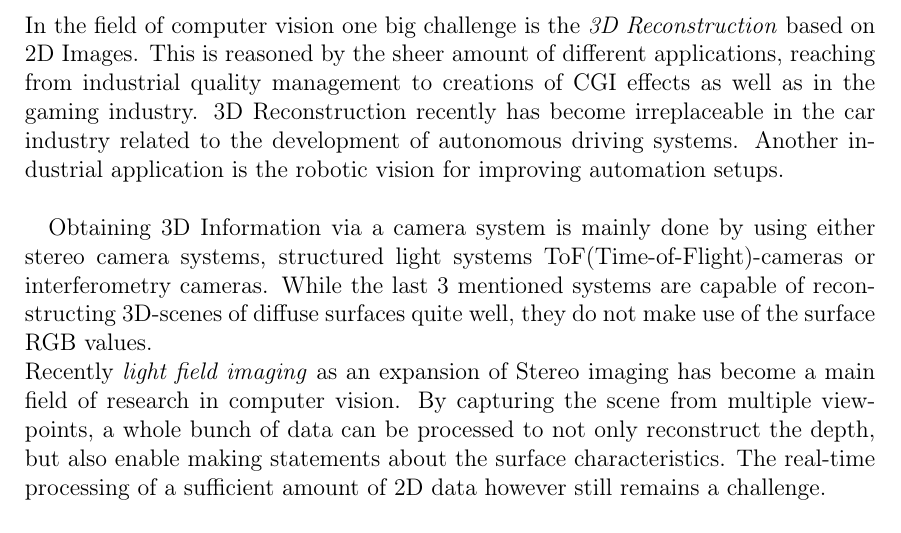
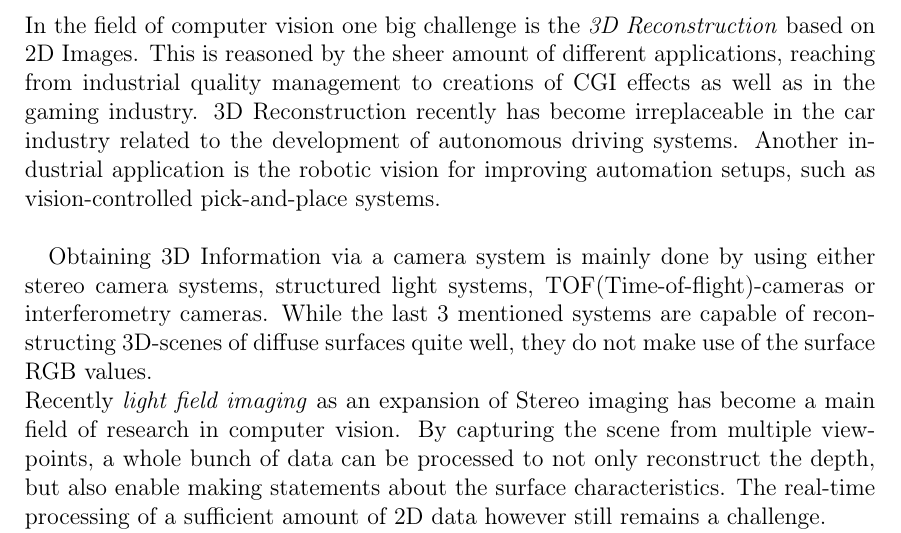
Before and after one commit to JNieswand/Thesis_pure, a LaTeX thesis (MA-templates/MA.tex): part of page 8 of 81, cut so that both start at the same text. Compiled offline with pdfLaTeX.

Commit message:
finished marks

```diff
--- a/MA-templates/MA.tex
+++ b/MA-templates/MA.tex
@@ -52,9 +52,9 @@
 
 
 \chapter{Introduction}
-In the field of computer vision one big challenge is the \textit{3D Reconstruction} based on 2D Images. This is reasoned by the sheer amount of different applications, reaching from industrial quality management to creations of CGI effects as well as in the gaming industry. 3D Reconstruction recently has become irreplaceable in the car industry related to the development of autonomous driving systems. Another industrial application is the robotic vision for improving automation setups.\\
+In the field of computer vision one big challenge is the \textit{3D Reconstruction} based on 2D Images. This is reasoned by the sheer amount of different applications, reaching from industrial quality management to creations of CGI effects as well as in the gaming industry. 3D Reconstruction recently has become irreplaceable in the car industry related to the development of autonomous driving systems. Another industrial application is the robotic vision for improving automation setups, such as vision-controlled pick-and-place systems.\\
 
-Obtaining 3D Information via a camera system is mainly done by using either stereo camera systems, structured light systems ToF(Time-of-Flight)-cameras or interferometry cameras. While the last 3 mentioned systems are capable of reconstructing 3D-scenes of diffuse surfaces quite well, they do not make use of the surface RGB values.\\
+Obtaining 3D Information via a camera system is mainly done by using either stereo camera systems, structured light systems, TOF(Time-of-flight)-cameras or interferometry cameras. While the last 3 mentioned systems are capable of reconstructing 3D-scenes of diffuse surfaces quite well, they do not make use of the surface RGB values.\\
 Recently \textit{light field imaging} as an expansion of Stereo imaging has become a main field of research in computer vision. By capturing the scene from multiple viewpoints, a whole bunch of data can be processed to not only reconstruct the depth, but also enable making statements about the surface characteristics. The real-time processing of a sufficient amount of 2D data however still remains a challenge. \\
 Further reconstructing the 3D image from 2D images tasks comes with challenging tasks:
 \begin{itemize}
```
